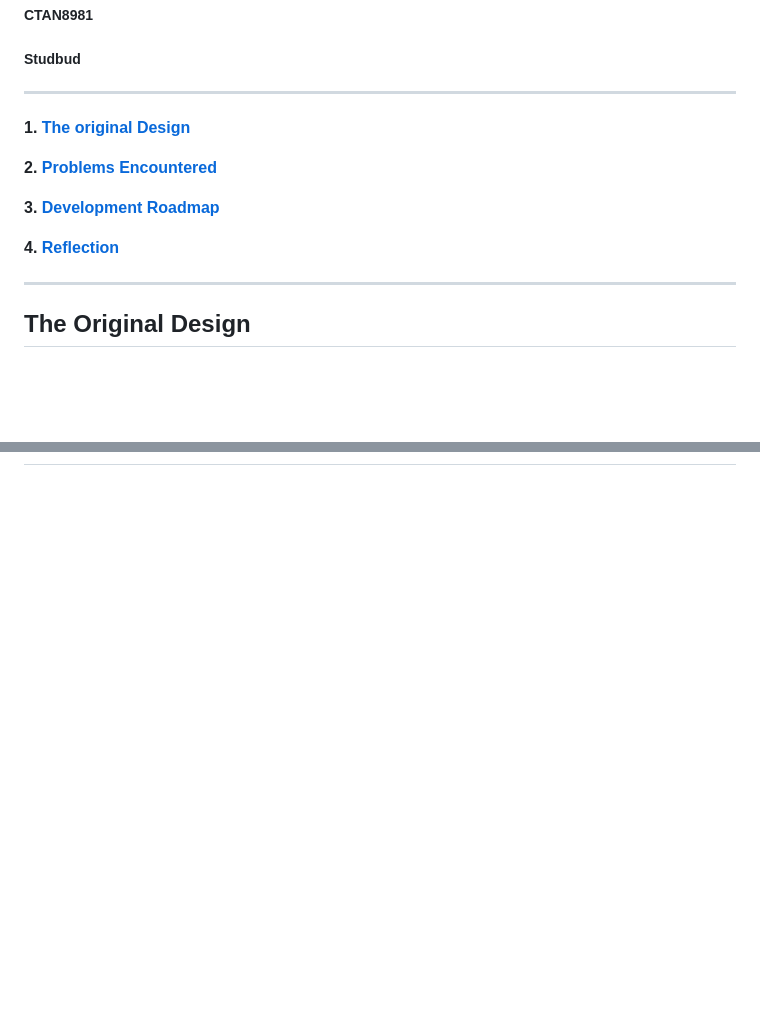
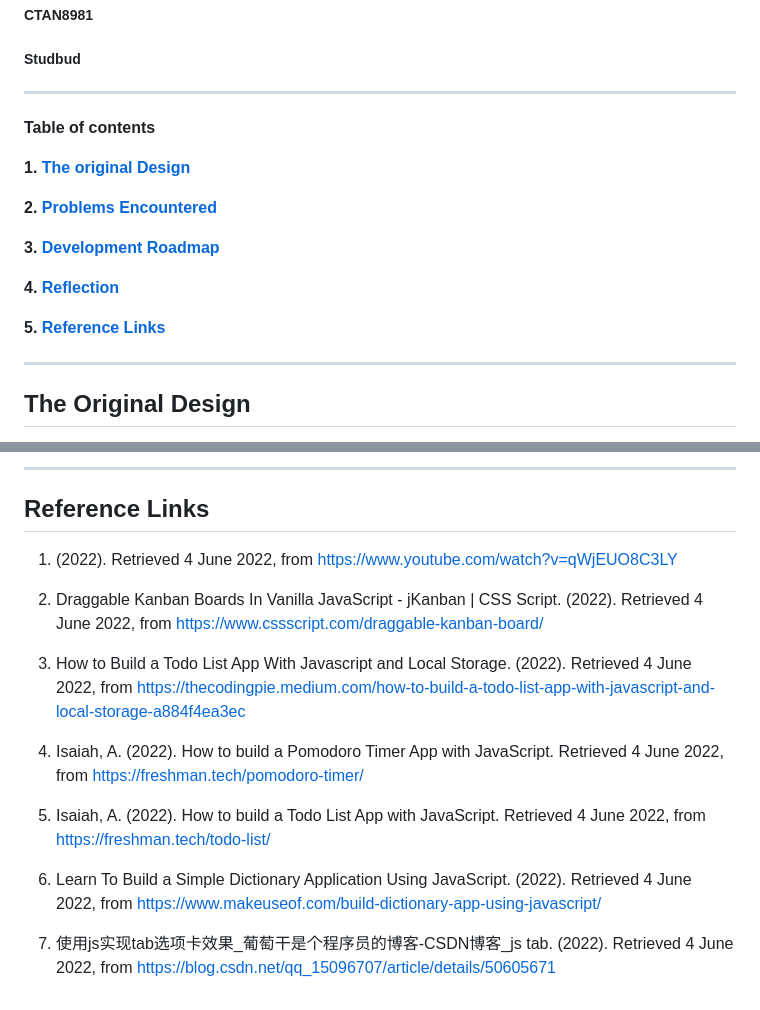
Before and after one commit to HenryTANG0520/StudBud, a Markdown page: README.md, 2 parts joined by grey strips. Rendered like a GitHub page; blank space fills up the shorter version.

```diff
--- a/README.md
+++ b/README.md
@@ -3,6 +3,8 @@
 ##### Studbud
 
 ---
+
+**Table of contents**
 
 **1. [The original Design](#the-original-design)**
 
@@ -11,6 +13,8 @@
 **3. [Development Roadmap](#development-roadmap)**
 
 **4. [Reflection](#reflection)**
+
+**5. [Reference Links](#reference-links)**
 
 ---
 
@@ -111,0 +143,17 @@ It is because I cannot figure out how to put the effect I want on the time flow.
+---
+
+## Reference Links
+
+1. (2022). Retrieved 4 June 2022, from https://www.youtube.com/watch?v=qWjEUO8C3LY
+
+1. Draggable Kanban Boards In Vanilla JavaScript - jKanban | CSS Script. (2022). Retrieved 4 June 2022, from https://www.cssscript.com/draggable-kanban-board/
+
+1. How to Build a Todo List App With Javascript and Local Storage. (2022). Retrieved 4 June 2022, from https://thecodingpie.medium.com/how-to-build-a-todo-list-app-with-javascript-and-local-storage-a884f4ea3ec
+
+1. Isaiah, A. (2022). How to build a Pomodoro Timer App with JavaScript. Retrieved 4 June 2022, from https://freshman.tech/pomodoro-timer/
+
+1. Isaiah, A. (2022). How to build a Todo List App with JavaScript. Retrieved 4 June 2022, from https://freshman.tech/todo-list/
+
+1. Learn To Build a Simple Dictionary Application Using JavaScript. (2022). Retrieved 4 June 2022, from https://www.makeuseof.com/build-dictionary-app-using-javascript/
+
+1. 使用js实现tab选项卡效果_葡萄干是个程序员的博客-CSDN博客_js tab. (2022). Retrieved 4 June 2022, from https://blog.csdn.net/qq_15096707/article/details/50605671
```
Also changed, not shown: other parts of README.md (+27 -0 lines), img/html1.png (added).
